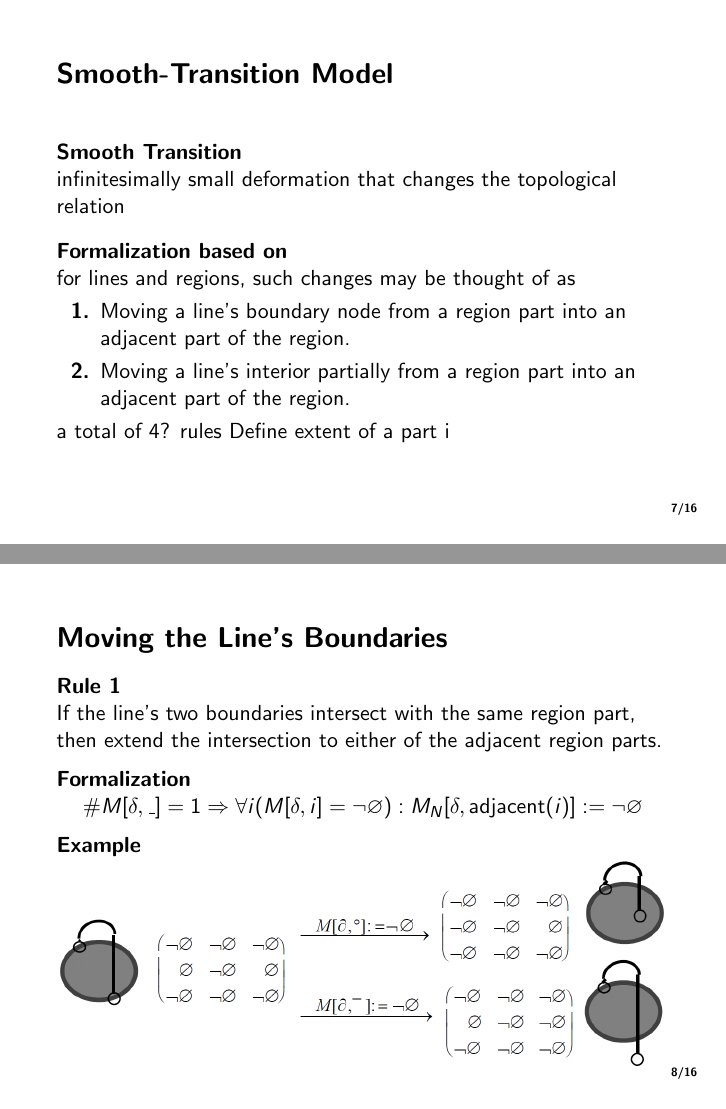
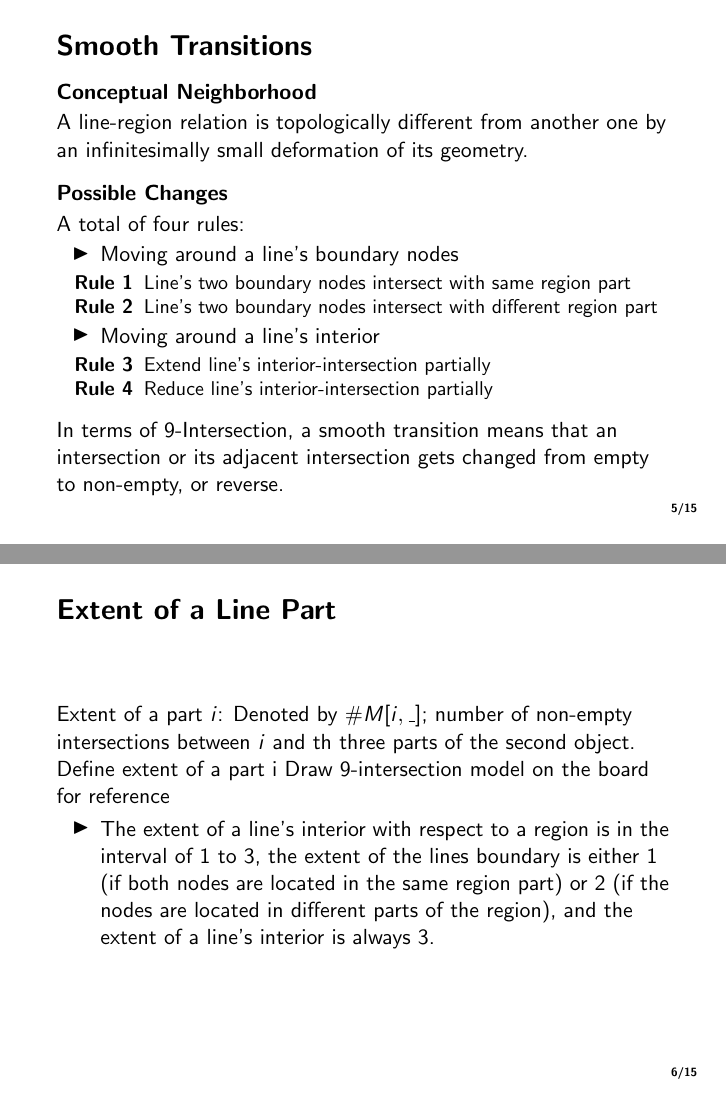
Before and after one commit to leenachennuru/KnowledgeProcessing, LaTeX slides (presentation.tex): pages 7 and 8 of 16 before the commit and pages 5 and 6 of 15 after it, joined at a grey line. Compiled offline with pdfLaTeX; the source files are stored in an older character set and shown here as Unicode.

Commit message:
changes to my part

```diff
--- a/presentation.tex
+++ b/presentation.tex
@@ -23,9 +26,13 @@
 	\end{frame}
 }
 
+\usefonttheme{structurebold}
+\usecolortheme{dove}
+
 % % % % % CUSTOM COMMANDS
 \newcommand{\Empty}{\mbox{$\varnothing$}}
 \newcommand{\NotEmpty}{\mbox{$\neg\varnothing$}}
+\newcommand{\ToDo}{\textcolor{red}{TODO}}
 
 % % % % % FRAMES
 
@@ -57,28 +70,37 @@
 
+	\subsection{Smooth Transitions}
+
+	\begin{frame}{Smooth Transitions}
+
+		\begin{block}{Conceptual Neighborhood} A line-region relation is topologically different from another one by an infinitesimally small deformation of its geometry.
+		\end{block}
+
+		\begin{block}{Possible Changes} A total of four rules:
+			\begin{itemize}
+				\item Moving around a line's boundary nodes
+				\begin{itemize}
+					\item[Rule 1] Line's two boundary nodes intersect with same region part
+					\item[Rule 2] Line's two boundary nodes intersect with different region part
+				\end{itemize}
+				\item Moving around a line's interior
+				\begin{enumerate}
+					\item[Rule 3] Extend line's interior-intersection partially
+					\item[Rule 4] Reduce line's interior-intersection partially
+				\end{enumerate}
+			\end{itemize}
+		\end{block}
+
+		In terms of 9-Intersection, a smooth transition means that an intersection or its adjacent intersection gets changed from empty to non-empty, or reverse.
 	\end{frame}
 
-	\begin{frame}{Resulting Neighborhood Graph}
-		\includegraphics[width=\textwidth]{images/snapshot_model_neighborhood_graph.png}
+	\begin{frame}{Extent of a Line Part}
+		Extent of a part $i$: Denoted by $ \#M[i, \_]$; number of non-empty intersections between $i$ and th three parts of the second object.
+		Define extent of a part i Draw 9-intersection model on the board for reference
+
+		\begin{itemize}
+			\item The extent of a line's interior with respect to a region is in the interval of 1 to 3, the extent of the lines boundary is either 1 (if both nodes are located in the same region part) or 2 (if the nodes are located in different parts of the region), and the extent of a line's interior is always 3.
+		\end{itemize}
 	\end{frame}
-
-	\subsection{Smooth-Transition Model}
-
-	\begin{frame}{Smooth-Transition Model}
-		\begin{block}{Smooth Transition}
-			infinitesimally small deformation that changes the topological relation
-		\end{block}
-		\begin{block}{Formalization based on} for lines and regions, such changes may be thought of as
-			\begin{enumerate}
-				\item Moving a line's boundary node from a region part into an adjacent part of the region.
-
-				\item Moving a line's interior partially from a region part into an adjacent part of the region.
-			\end{enumerate}
-		a total of 4? rules
-		Define extent of a part i
-		\end{block}
-	\end{frame}
-
-	% Draw 9-intersection model on the board for reference
 
 	\begin{frame}{Moving the Line's Boundaries}
 		\begin{block}{Rule 1}
```
Also changed, not shown: misc.tex (added), presentation.pdf, presentation.tex (35 more changed lines), 6 other files.
